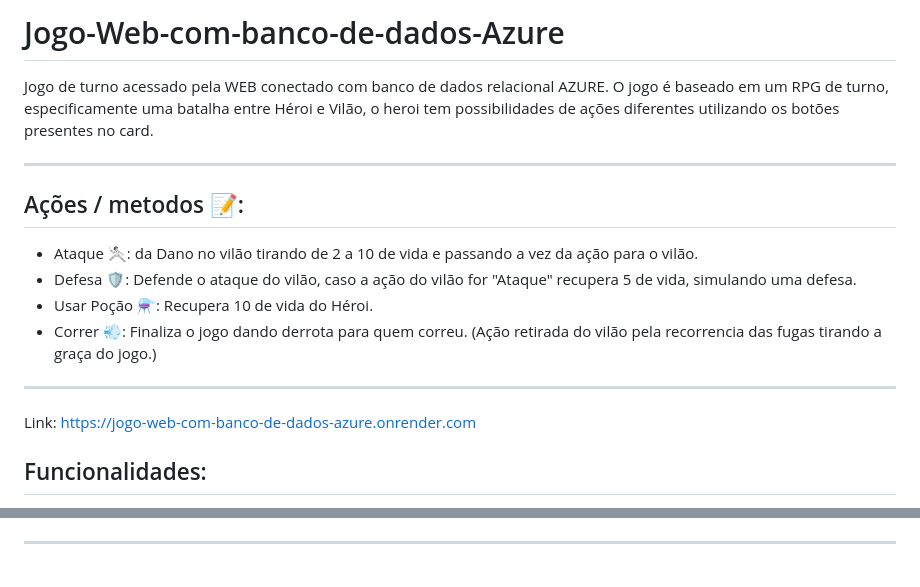
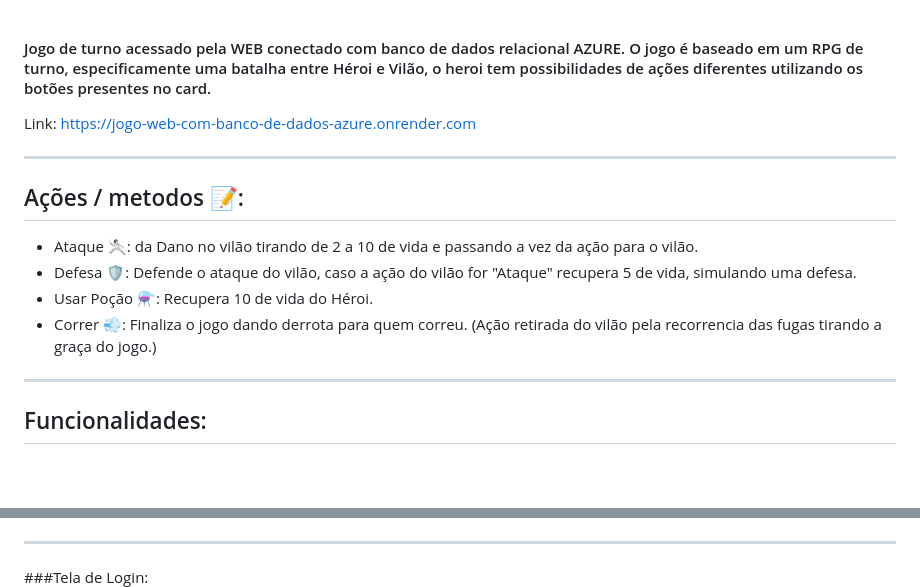
Before and after one commit to GabrielFillip/Game-Vue-com-Login-e-banco-de-dados-Azure, a Markdown page: README.md, 2 parts joined by grey strips. Rendered like a GitHub page; blank space fills up the shorter version.

```diff
--- a/README.md
+++ b/README.md
@@ -1,6 +1,8 @@
-# Jogo-Web-com-banco-de-dados-Azure
-Jogo de turno acessado pela WEB conectado com banco de dados relacional AZURE. O jogo é baseado em um RPG de turno, especificamente uma batalha entre Héroi e Vilão, o heroi tem possibilidades de ações diferentes utilizando os botões presentes no card.
 
+#### Jogo de turno acessado pela WEB conectado com banco de dados relacional AZURE. O jogo é baseado em um RPG de turno, especificamente uma batalha entre Héroi e Vilão, o heroi tem possibilidades de ações diferentes utilizando os botões presentes no card.
+
+
+Link: <a href="https://jogo-web-com-banco-de-dados-azure.onrender.com/login.html">https://jogo-web-com-banco-de-dados-azure.onrender.com</a>
 <hr>
 
 ## Ações / metodos 📝:
@@ -12,7 +14,6 @@ Jogo de turno acessado pela WEB conectado com banco de dados relacional AZURE. O
 
 <hr>
 
-Link: <a href="https://jogo-web-com-banco-de-dados-azure.onrender.com/login.html">https://jogo-web-com-banco-de-dados-azure.onrender.com</a>
 
 ## Funcionalidades:
 
@@ -108,3 +108,4 @@ encrypt: true // Dependendo da configuração do seu servidor SQL Server
 
 <hr>
+###Tela de Login:
 
```
Also changed, not shown: other parts of README.md (+5 -3 lines).
